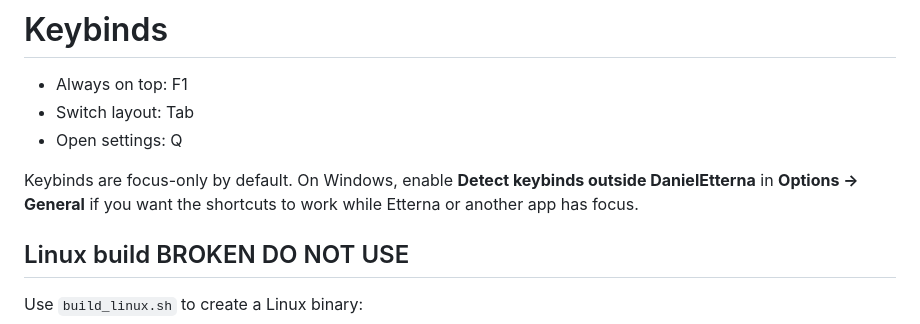
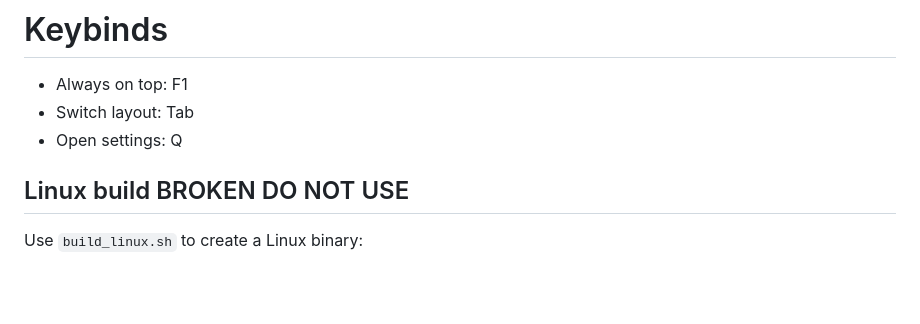
Before and after one commit to JoseMGS3/DanielEtterna, a Markdown page: README.md, the part around the change. GitHub-like rendering; blank space fills up the shorter version.

```diff
--- a/README.md
+++ b/README.md
@@ -12,7 +12,6 @@ A real-time rice difficulty calculator for 4k Etterna. Supports .osu, .ssc and .
 - Switch layout: Tab
 - Open settings: Q
 
-Keybinds are focus-only by default. On Windows, enable **Detect keybinds outside DanielEtterna** in **Options → General** if you want the shortcuts to work while Etterna or another app has focus.
 
 
 ## Linux build BROKEN DO NOT USE
```
